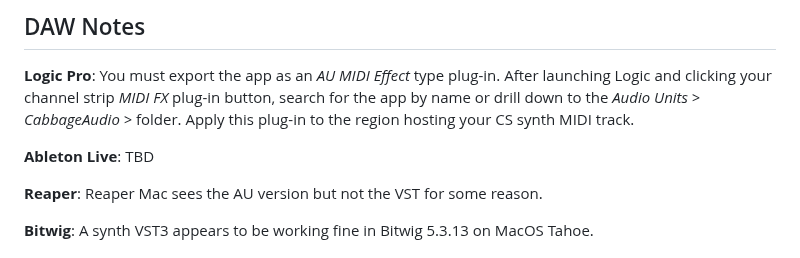
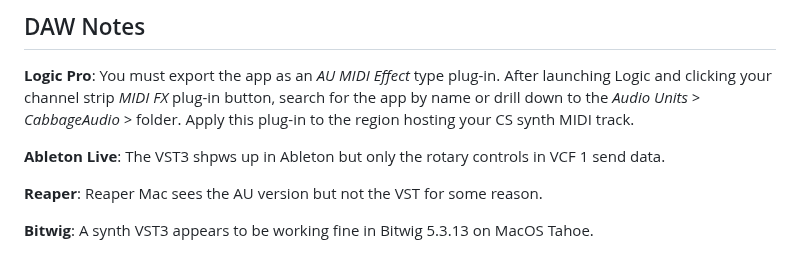
Before and after one commit to lfrancis/CeeS-Cntrl, a Markdown page: README.md, the part around the change. GitHub-like rendering.

```diff
--- a/README.md
+++ b/README.md
@@ -47,7 +47,7 @@ As seen in the About CeeS Cntrl screen, this is a patch recommendation for start
 
 **Logic Pro**: You must export the app as an _AU MIDI Effect_ type plug-in. After launching Logic and clicking your channel strip _MIDI FX_ plug-in button, search for the app by name or drill down to the _Audio Units > CabbageAudio >_ folder. Apply this plug-in to the region hosting your CS synth MIDI track.
 
-**Ableton Live**: TBD
+**Ableton Live**: The VST3 shpws up in Ableton but only the rotary controls in VCF 1 send data.
 
 **Reaper**: Reaper Mac sees the AU version but not the VST for some reason.
 
```
